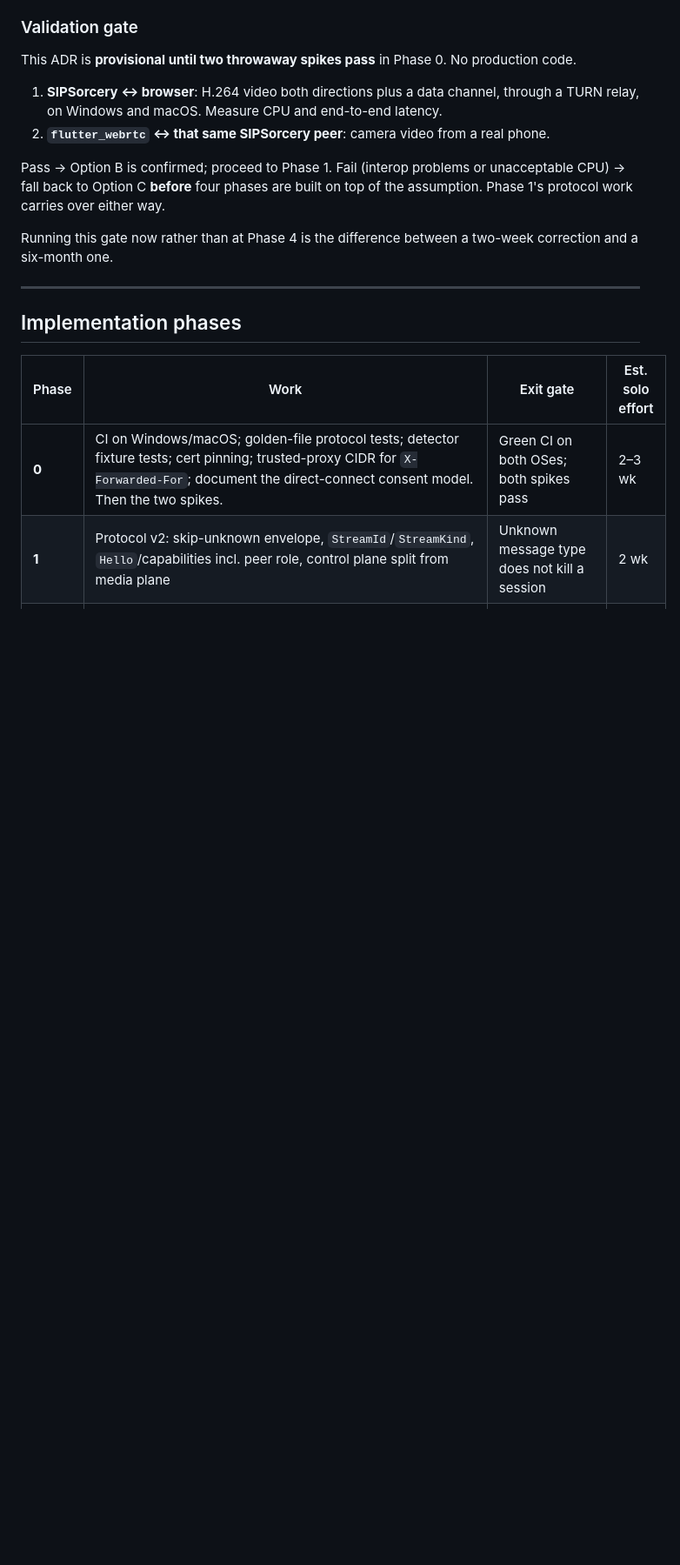
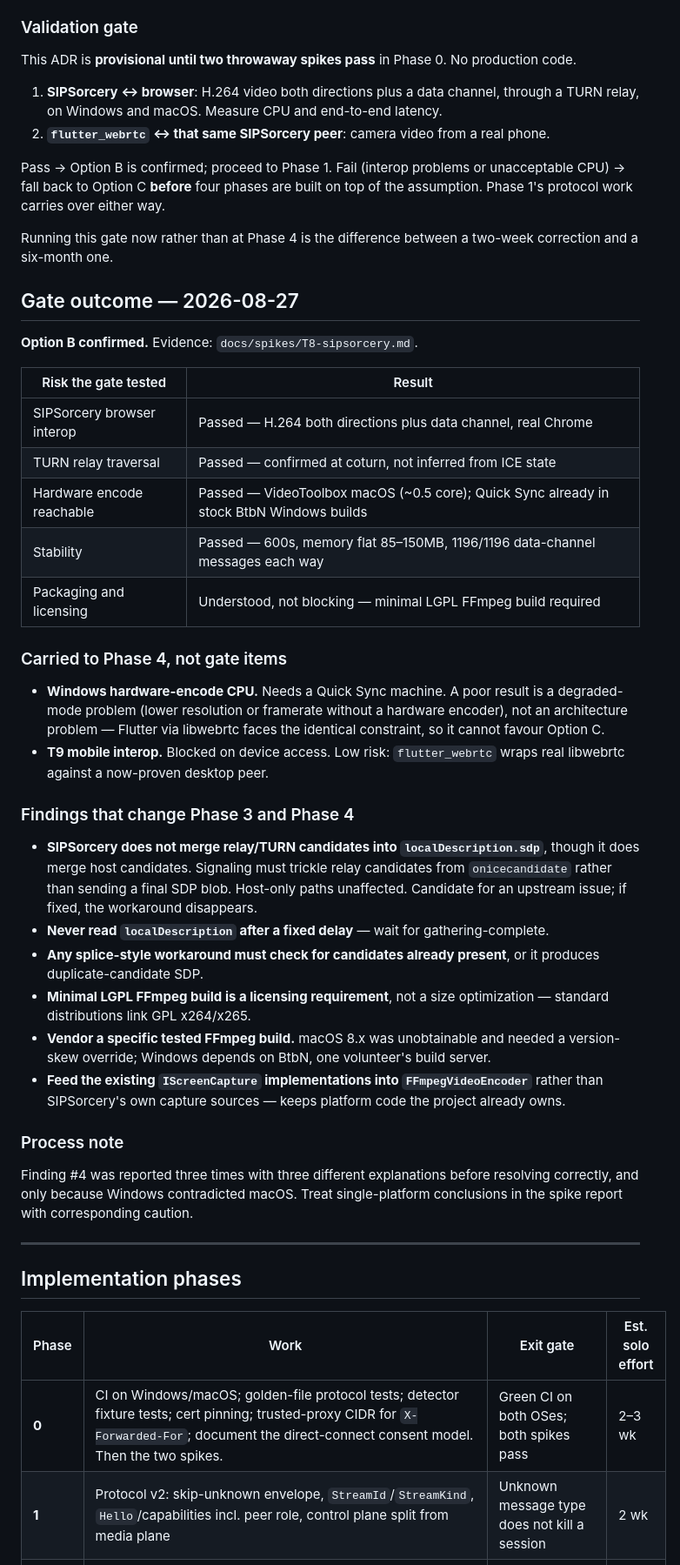
Before and after one commit to hamedafzali/PixelWizardsConnect, a Markdown page: docs/ADR-001-architecture.md, the part around the change. Shown at 87% size. Rendered like a GitHub page; blank space fills up the shorter version.

Commit message:
docs: record Phase 0 gate outcome (Option B confirmed)
Appends the gate-outcome summary to ADR-001 per T8's spike findings,
carrying forward what changes for Phase 3/4 and flagging the process
note about finding #4's three contradictory reports.

```diff
--- a/docs/ADR-001-architecture.md
+++ b/docs/ADR-001-architecture.md
@@ -179,6 +179,49 @@ built on top of the assumption. Phase 1's protocol work carries over either way.
 Running this gate now rather than at Phase 4 is the difference between a two-week correction and
 a six-month one.
 
+## Gate outcome — 2026-08-27
+
+**Option B confirmed.** Evidence: `docs/spikes/T8-sipsorcery.md`.
+
+| Risk the gate tested | Result |
+|---|---|
+| SIPSorcery browser interop | Passed — H.264 both directions plus data channel, real Chrome |
+| TURN relay traversal | Passed — confirmed at coturn, not inferred from ICE state |
+| Hardware encode reachable | Passed — VideoToolbox macOS (~0.5 core); Quick Sync already in stock BtbN Windows builds |
+| Stability | Passed — 600s, memory flat 85–150MB, 1196/1196 data-channel messages each way |
+| Packaging and licensing | Understood, not blocking — minimal LGPL FFmpeg build required |
+
+### Carried to Phase 4, not gate items
+
+- **Windows hardware-encode CPU.** Needs a Quick Sync machine. A poor result is a
+  degraded-mode problem (lower resolution or framerate without a hardware encoder), not an
+  architecture problem — Flutter via libwebrtc faces the identical constraint, so it cannot
+  favour Option C.
+- **T9 mobile interop.** Blocked on device access. Low risk: `flutter_webrtc` wraps real
+  libwebrtc against a now-proven desktop peer.
+
+### Findings that change Phase 3 and Phase 4
+
+- **SIPSorcery does not merge relay/TURN candidates into `localDescription.sdp`**, though it
+  does merge host candidates. Signaling must trickle relay candidates from `onicecandidate`
+  rather than sending a final SDP blob. Host-only paths unaffected. Candidate for an
+  upstream issue; if fixed, the workaround disappears.
+- **Never read `localDescription` after a fixed delay** — wait for gathering-complete.
+- **Any splice-style workaround must check for candidates already present**, or it produces
+  duplicate-candidate SDP.
+- **Minimal LGPL FFmpeg build is a licensing requirement**, not a size optimization —
+  standard distributions link GPL x264/x265.
+- **Vendor a specific tested FFmpeg build.** macOS 8.x was unobtainable and needed a
+  version-skew override; Windows depends on BtbN, one volunteer's build server.
+- **Feed the existing `IScreenCapture` implementations into `FFmpegVideoEncoder`** rather
+  than SIPSorcery's own capture sources — keeps platform code the project already owns.
+
+### Process note
+
+Finding #4 was reported three times with three different explanations before resolving
+correctly, and only because Windows contradicted macOS. Treat single-platform conclusions
+in the spike report with corresponding caution.
+
 ---
 
 ## Implementation phases
```
